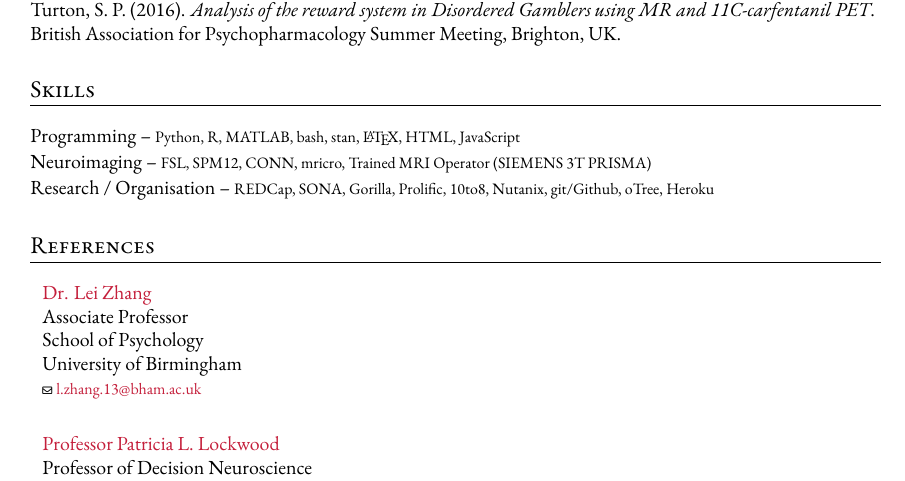
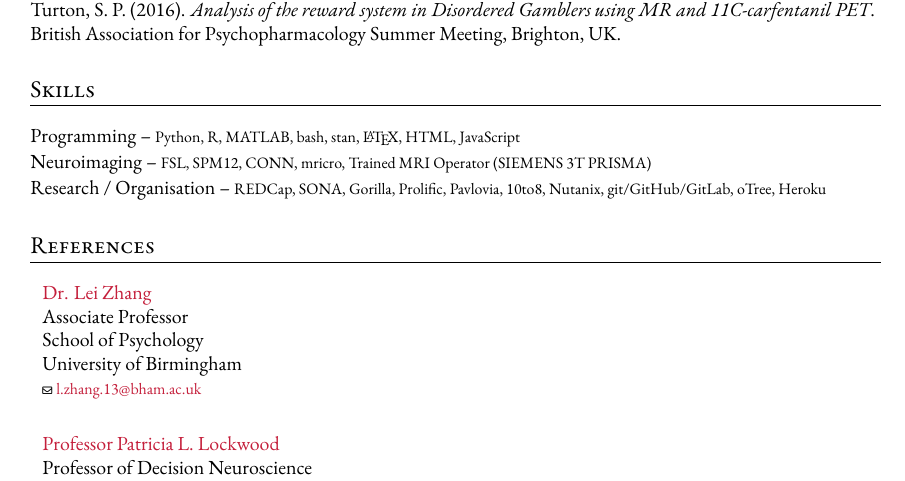
Before and after one commit to sohaamir/academic_cvs, a LaTeX CV (prometheus_latex_cv/main.tex, which reads prometheus_latex_cv/skills.tex): part of page 3 of 4, cut so that both start at the same text. Compiled offline with XeLaTeX; a missing font is replaced by an installed copy or a similar font.

Commit message:
add Pavlovia and update git/GitHub to git/GitHub/GitLab
Co-Authored-By: Claude Sonnet 4.6 <noreply@anthropic.com>

```diff
--- a/prometheus_latex_cv/skills.tex
+++ b/prometheus_latex_cv/skills.tex
@@ -7,5 +7,5 @@
 {}
 
 \datedsubsectionnarrow{}{}
-{Research / Organisation -- \footnotesize REDCap, SONA, Gorilla, Prolific, 10to8, Nutanix, git/Github, oTree, Heroku}
+{Research / Organisation -- \footnotesize REDCap, SONA, Gorilla, Prolific, Pavlovia, 10to8, Nutanix, git/GitHub/GitLab, oTree, Heroku}
 {}
```
